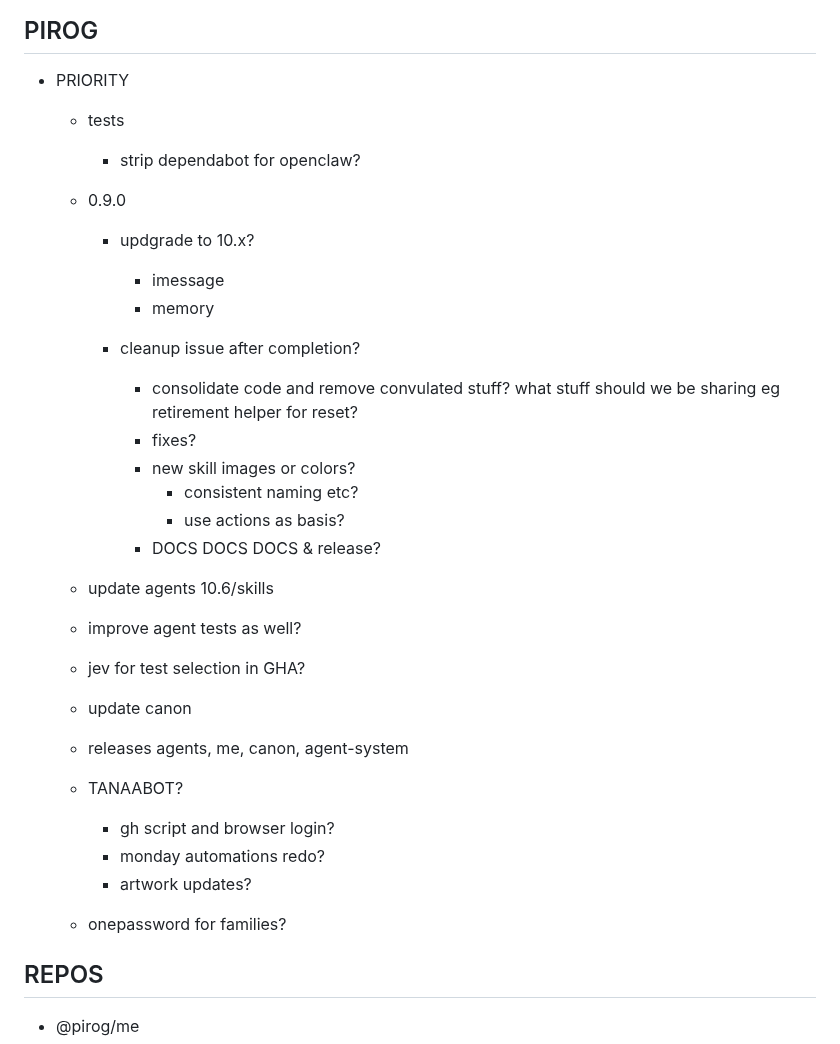
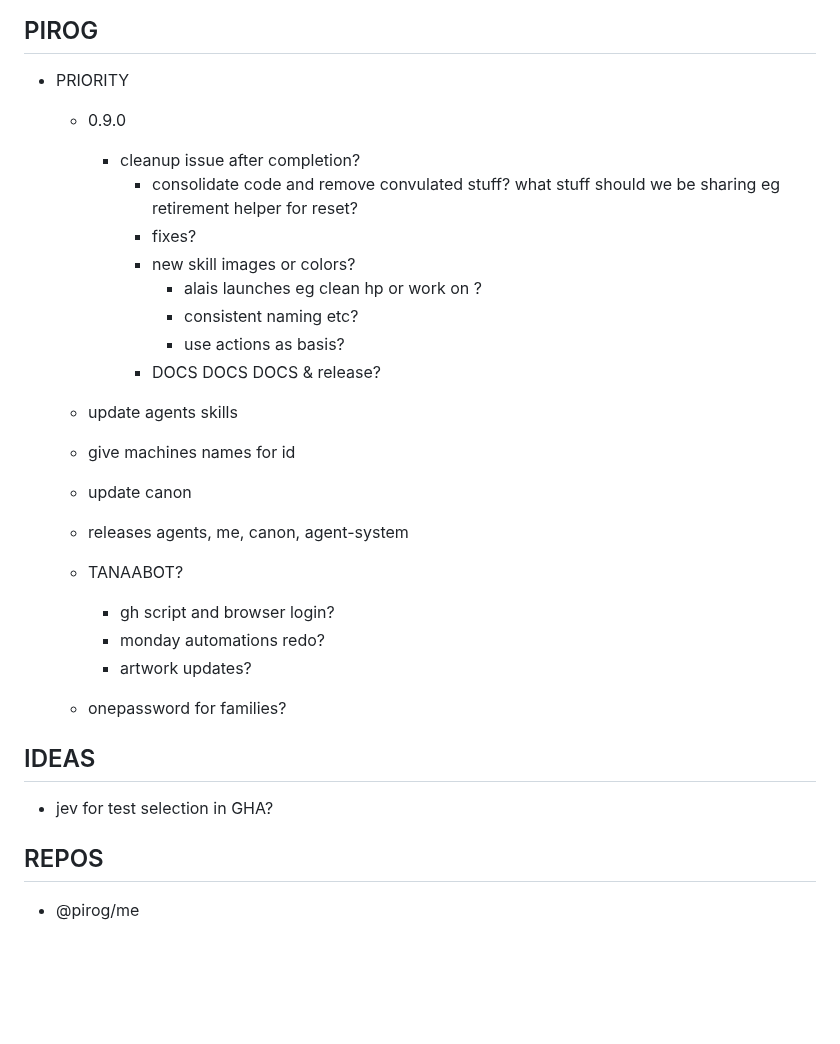
Before and after one commit to pirog/me, a Markdown page: TASKS.md, the part around the change. Rendered like a GitHub page; blank space fills up the shorter version.

Commit message:
update task planning notes

```diff
--- a/TASKS.md
+++ b/TASKS.md
@@ -3,26 +3,18 @@
 ## PIROG
 
 - PRIORITY
-  - tests
-    - strip dependabot for openclaw?
-
   - 0.9.0
-    - updgrade to 10.x?
-      - imessage
-      - memory
-
     - cleanup issue after completion?
       - consolidate code and remove convulated stuff? what stuff should we be sharing eg retirement helper for reset?
       - fixes?
       - new skill images or colors?
+        - alais launches eg clean hp or work on ?
         - consistent naming etc?
         - use actions as basis?
       - DOCS DOCS DOCS & release?
 
-  - update agents 10.6/skills
-  - improve agent tests as well?
-
-  - jev for test selection in GHA?
+  - update agents skills
+  - give machines names for id
 
   - update canon
   - releases agents, me, canon, agent-system
@@ -33,6 +25,10 @@
     - artwork updates?
 
   - onepassword for families?
+
+## IDEAS
+
+- jev for test selection in GHA?
 
 ## REPOS
 
```
